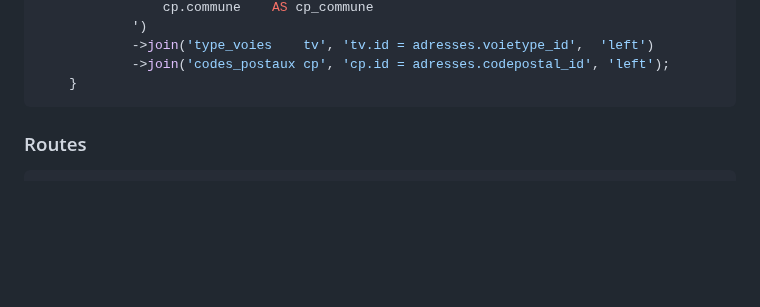
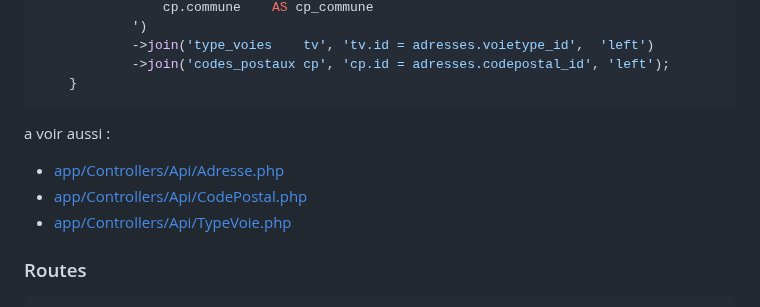
Before and after one commit to arbph-dev/codeIgniter-appCms, a Markdown page: documentation/METIERS/Adresse.md, the part around one of its changes. Rendered like a GitHub page; blank space fills up the shorter version.

````diff
--- a/documentation/METIERS/Adresse.md
+++ b/documentation/METIERS/Adresse.md
@@ -59,6 +59,13 @@
             ->join('codes_postaux cp', 'cp.id = adresses.codepostal_id', 'left');
     }
 ```
+
+a voir aussi :
+- [app/Controllers/Api/Adresse.php](/old/app/Controllers/Api/Adresse.php)
+- [app/Controllers/Api/CodePostal.php](/old/app/Controllers/Api/CodePostal.php)
+- [app/Controllers/Api/TypeVoie.php](/old/app/Controllers/Api/TypeVoie.php)
+
+
 
 ### Routes
 ```
````
Also changed, not shown: other parts of documentation/METIERS/Adresse.md (+2 -2 lines).
